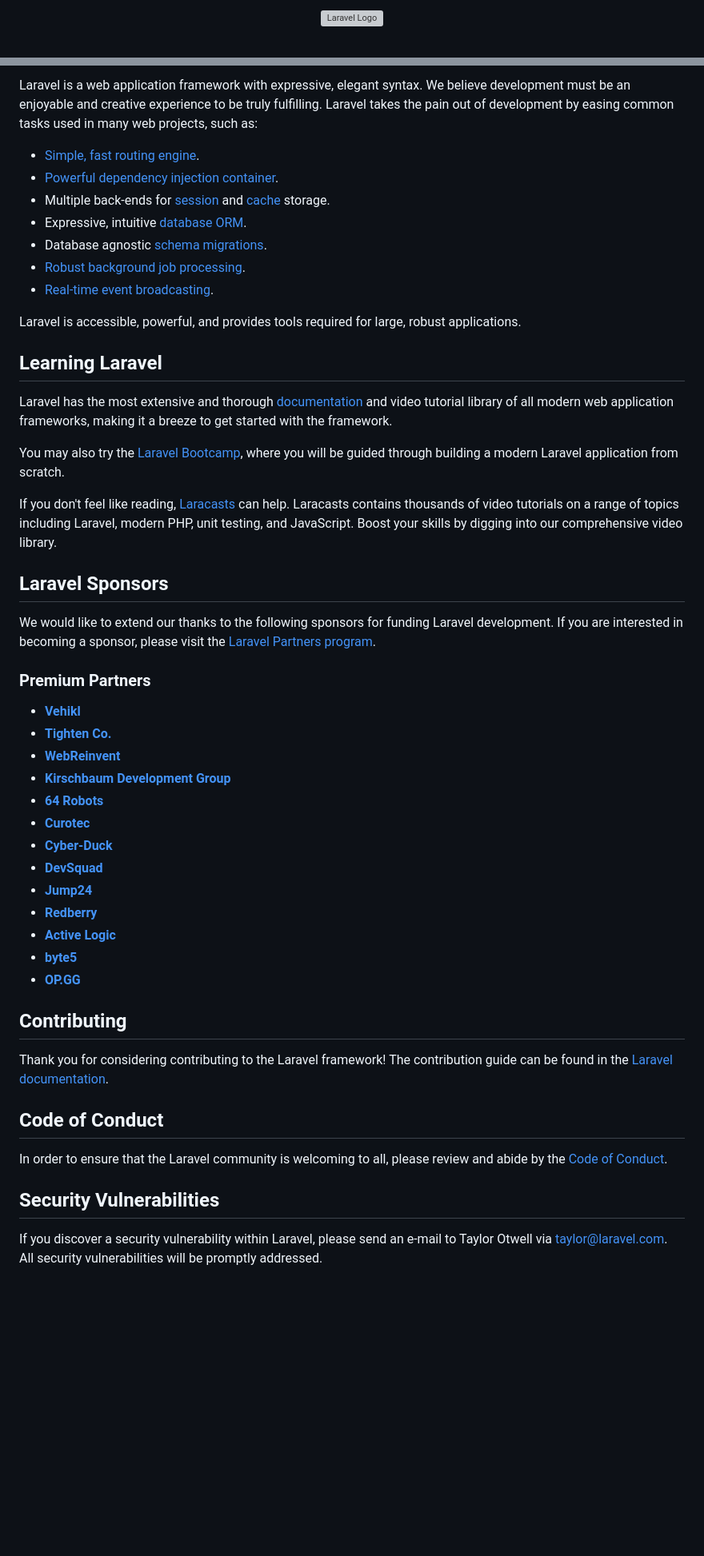
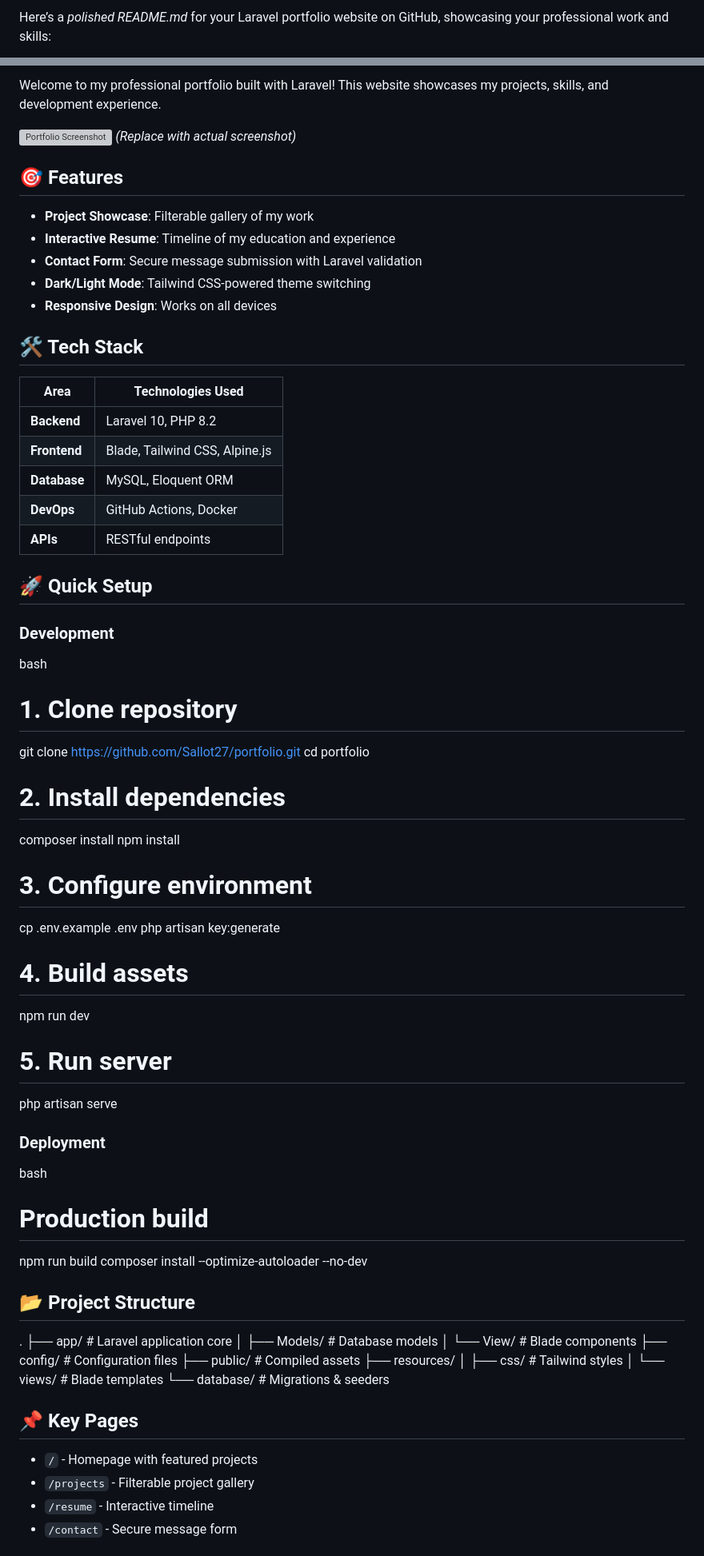
Before and after one commit to Sallot27/MY_Portfolio, a Markdown page: README.md, 2 parts joined by grey strips. Shown at 80% size. Rendered like a GitHub page; blank space fills up the shorter version; grey boxes are pictures that could not be loaded.

```diff
--- a/README.md
+++ b/README.md
@@ -1,2 +1,2 @@
-<p align="center"><a href="https://laravel.com" target="_blank"><img src="https://raw.githubusercontent.com/laravel/art/master/logo-lockup/5%20SVG/2%20CMYK/1%20Full%20Color/laravel-logolockup-cmyk-red.svg" width="400" alt="Laravel Logo"></a></p>
+Here’s a *polished README.md* for your Laravel portfolio website on GitHub, showcasing your professional work and skills:
 
@@ -11,53 +9,71 @@
 
-Laravel is a web application framework with expressive, elegant syntax. We believe development must be an enjoyable and creative experience to be truly fulfilling. Laravel takes the pain out of development by easing common tasks used in many web projects, such as:
+Welcome to my professional portfolio built with Laravel! This website showcases my projects, skills, and development experience.
 
-- [Simple, fast routing engine](https://laravel.com/docs/routing).
-- [Powerful dependency injection container](https://laravel.com/docs/container).
-- Multiple back-ends for [session](https://laravel.com/docs/session) and [cache](https://laravel.com/docs/cache) storage.
-- Expressive, intuitive [database ORM](https://laravel.com/docs/eloquent).
-- Database agnostic [schema migrations](https://laravel.com/docs/migrations).
-- [Robust background job processing](https://laravel.com/docs/queues).
-- [Real-time event broadcasting](https://laravel.com/docs/broadcasting).
+![Portfolio Screenshot](public/images/screenshot.png) *(Replace with actual screenshot)*
 
-Laravel is accessible, powerful, and provides tools required for large, robust applications.
+## 🎯 Features
+- **Project Showcase**: Filterable gallery of my work
+- **Interactive Resume**: Timeline of my education and experience
+- **Contact Form**: Secure message submission with Laravel validation
+- **Dark/Light Mode**: Tailwind CSS-powered theme switching
+- **Responsive Design**: Works on all devices
 
-## Learning Laravel
+## 🛠 Tech Stack
+| Area          | Technologies Used |
+|---------------|-------------------|
+| **Backend**   | Laravel 10, PHP 8.2 |
+| **Frontend**  | Blade, Tailwind CSS, Alpine.js |
+| **Database**  | MySQL, Eloquent ORM |
+| **DevOps**    | GitHub Actions, Docker |
+| **APIs**      | RESTful endpoints |
 
-Laravel has the most extensive and thorough [documentation](https://laravel.com/docs) and video tutorial library of all modern web application frameworks, making it a breeze to get started with the framework.
+## 🚀 Quick Setup
 
-You may also try the [Laravel Bootcamp](https://bootcamp.laravel.com), where you will be guided through building a modern Laravel application from scratch.
+### Development
+bash
+# 1. Clone repository
+git clone https://github.com/Sallot27/portfolio.git
+cd portfolio
 
-If you don't feel like reading, [Laracasts](https://laracasts.com) can help. Laracasts contains thousands of video tutorials on a range of topics including Laravel, modern PHP, unit testing, and JavaScript. Boost your skills by digging into our comprehensive video library.
+# 2. Install dependencies
+composer install
+npm install
 
-## Laravel Sponsors
+# 3. Configure environment
+cp .env.example .env
+php artisan key:generate
 
-We would like to extend our thanks to the following sponsors for funding Laravel development. If you are interested in becoming a sponsor, please visit the [Laravel Partners program](https://partners.laravel.com).
+# 4. Build assets
+npm run dev
 
-### Premium Partners
+# 5. Run server
+php artisan serve
 
-- **[Vehikl](https://vehikl.com/)**
-- **[Tighten Co.](https://tighten.co)**
-- **[WebReinvent](https://webreinvent.com/)**
-- **[Kirschbaum Development Group](https://kirschbaumdevelopment.com)**
-- **[64 Robots](https://64robots.com)**
-- **[Curotec](https://www.curotec.com/services/technologies/laravel/)**
-- **[Cyber-Duck](https://cyber-duck.co.uk)**
-- **[DevSquad](https://devsquad.com/hire-laravel-developers)**
-- **[Jump24](https://jump24.co.uk)**
-- **[Redberry](https://redberry.international/laravel/)**
-- **[Active Logic](https://activelogic.com)**
-- **[byte5](https://byte5.de)**
-- **[OP.GG](https://op.gg)**
 
-## Contributing
+### Deployment
+bash
+# Production build
+npm run build
+composer install --optimize-autoloader --no-dev
 
-Thank you for considering contributing to the Laravel framework! The contribution guide can be found in the [Laravel documentation](https://laravel.com/docs/contributions).
 
-## Code of Conduct
+## 📂 Project Structure
 
-In order to ensure that the Laravel community is welcoming to all, please review and abide by the [Code of Conduct](https://laravel.com/docs/contributions#code-of-conduct).
+.
+├── app/               # Laravel application core
+│   ├── Models/        # Database models
+│   └── View/         # Blade components
+├── config/            # Configuration files
+├── public/            # Compiled assets
+├── resources/
+│   ├── css/           # Tailwind styles
+│   └── views/         # Blade templates
+└── database/          # Migrations & seeders
 
-## Security Vulnerabilities
 
-If you discover a security vulnerability within Laravel, please send an e-mail to Taylor Otwell via [taylor@laravel.com](mailto:taylor@laravel.com). All security vulnerabilities will be promptly addressed.
+## 📌 Key Pages
+- `/` - Homepage with featured projects
+- `/projects` - Filterable project gallery
+- `/resume` - Interactive timeline
+- `/contact` - Secure message form
 
```
Also changed, not shown: other parts of README.md (+36 -9 lines).
